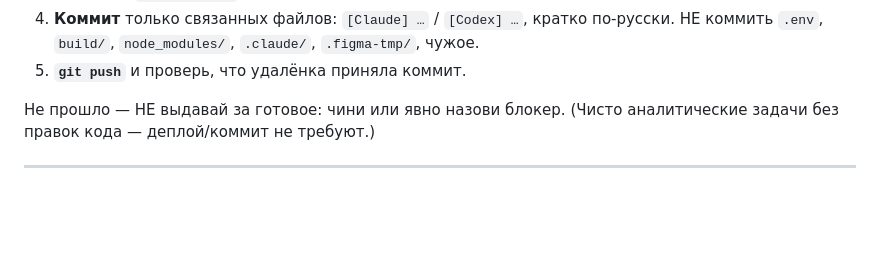
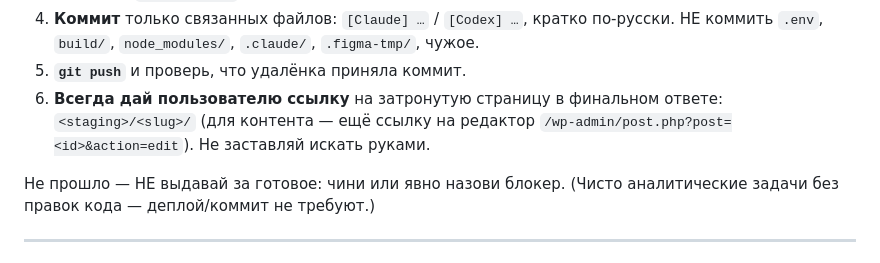
Before and after one commit to sheaper1/ai-projects, a Markdown page: Plugin for WP sites/AGENTS.md, the part around the change. GitHub-like rendering; blank space fills up the shorter version.

Commit message:
[Claude] §8: правило — всегда давать ссылку на затронутую страницу в ответе
Co-Authored-By: Claude Opus 4.8 <noreply@anthropic.com>

```diff
--- a/Plugin for WP sites/AGENTS.md
+++ b/Plugin for WP sites/AGENTS.md
@@ -489,6 +489,9 @@ node scripts/scaffold-cpt.mjs scripts/cpt-templates/<slug>.json
 4. **Коммит** только связанных файлов: `[Claude] …` / `[Codex] …`, кратко по-русски.
    НЕ коммить `.env`, `build/`, `node_modules/`, `.claude/`, `.figma-tmp/`, чужое.
 5. **`git push`** и проверь, что удалёнка приняла коммит.
+6. **Всегда дай пользователю ссылку** на затронутую страницу в финальном ответе:
+   `<staging>/<slug>/` (для контента — ещё ссылку на редактор
+   `/wp-admin/post.php?post=<id>&action=edit`). Не заставляй искать руками.
 
 Не прошло — НЕ выдавай за готовое: чини или явно назови блокер.
 (Чисто аналитические задачи без правок кода — деплой/коммит не требуют.)
```
